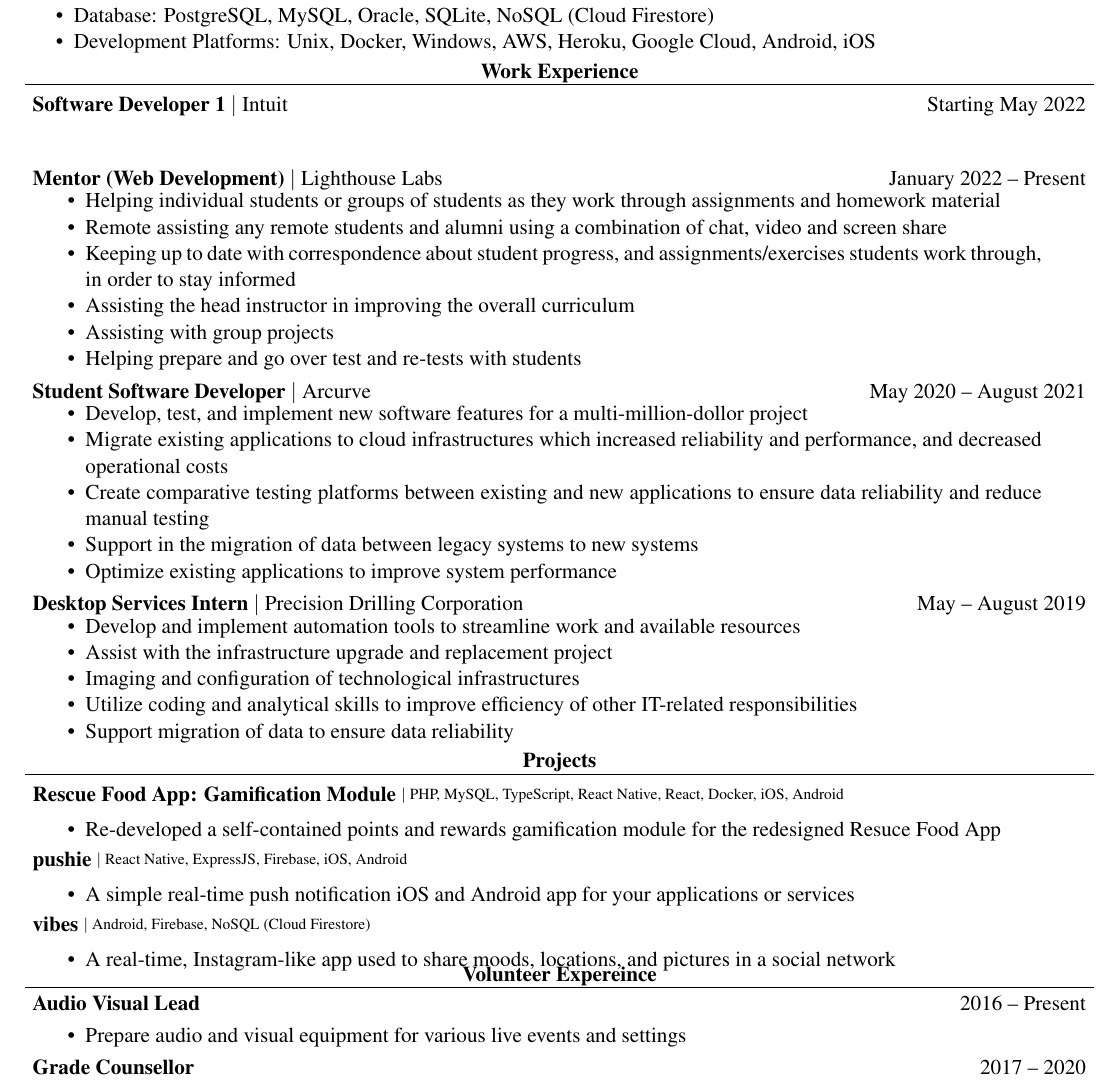
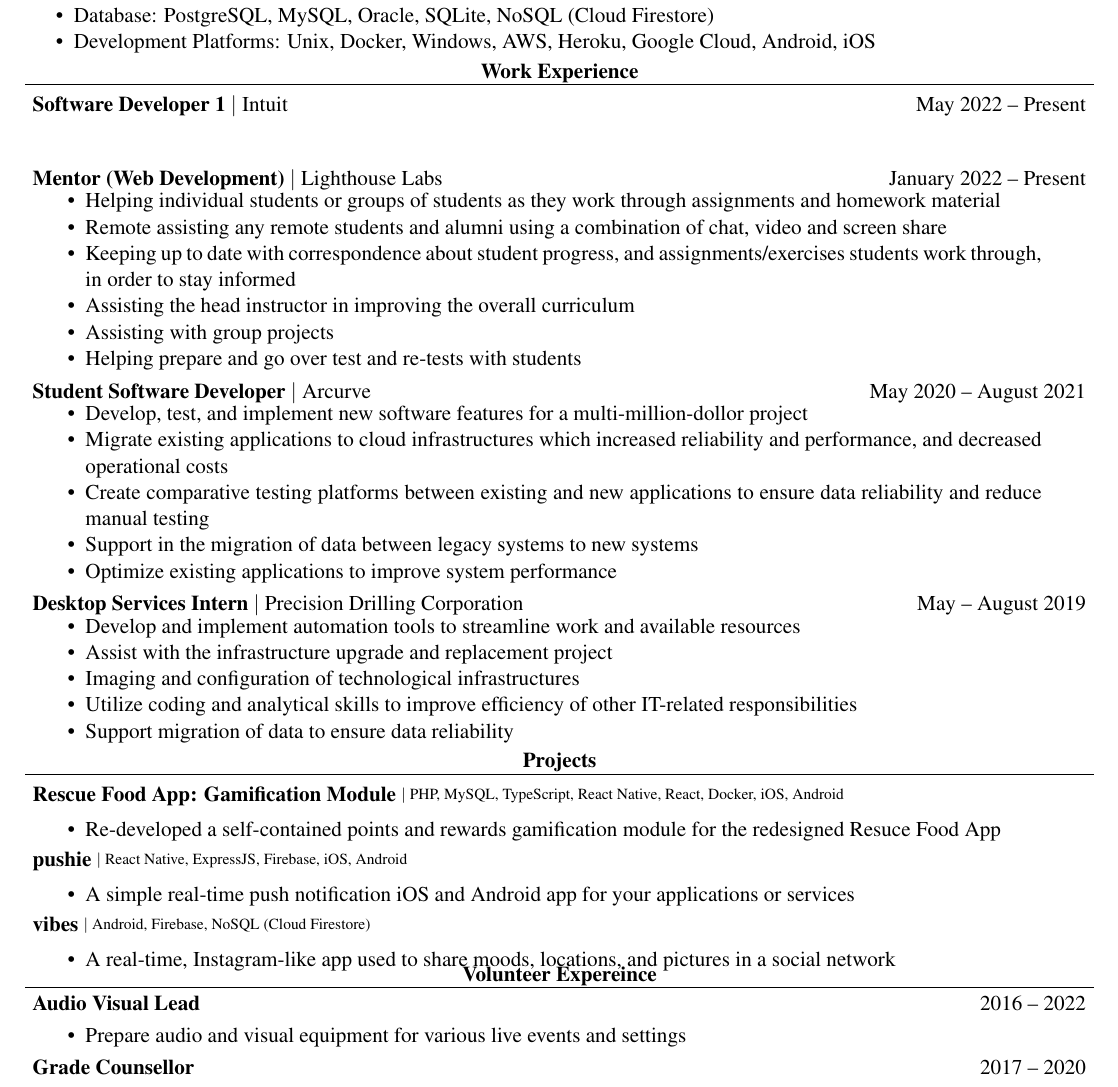
Before and after one commit to adriancleung/resume, a LaTeX CV (Resume_AdrianLeung.tex): part of the page, cut so that both start at the same text. Compiled offline with pdfLaTeX.

Commit message:
doc: start new job and end volunteer experience

```diff
--- a/Resume_AdrianLeung.tex
+++ b/Resume_AdrianLeung.tex
@@ -83,7 +83,7 @@
     >{\hsize=1.5\hsize\raggedright\arraybackslash}X
     >{\hsize=0.5\hsize\raggedleft\arraybackslash}X
   }
-  \textbf{Software Developer 1} $\vert$ Intuit                            & Starting May 2022      \\
+  \textbf{Software Developer 1} $\vert$ Intuit                            & May 2022 – Present     \\
   \multicolumn{2}{>{\hsize=\dimexpr2\hsize+2\tabcolsep+\arrayrulewidth\relax}X}
   {
     % \begin{minipage}{0.85\paperwidth}
@@ -179,7 +179,7 @@
     >{\raggedright\arraybackslash}X
     >{\raggedleft\arraybackslash}X
   }
-  \textbf{Audio Visual Lead}     & 2016 – Present \\
+  \textbf{Audio Visual Lead}     & 2016 – 2022 \\
   \multicolumn{2}{>{\hsize=\dimexpr2\hsize+2\tabcolsep+\arrayrulewidth\relax}X}
   {
     \begin{minipage}{0.85\paperwidth}
```
Also changed, not shown: Resume_AdrianLeung.tex (4 more changed lines).
